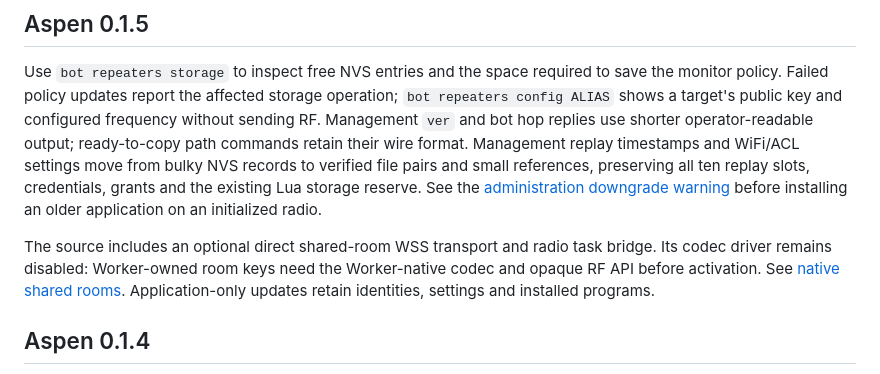
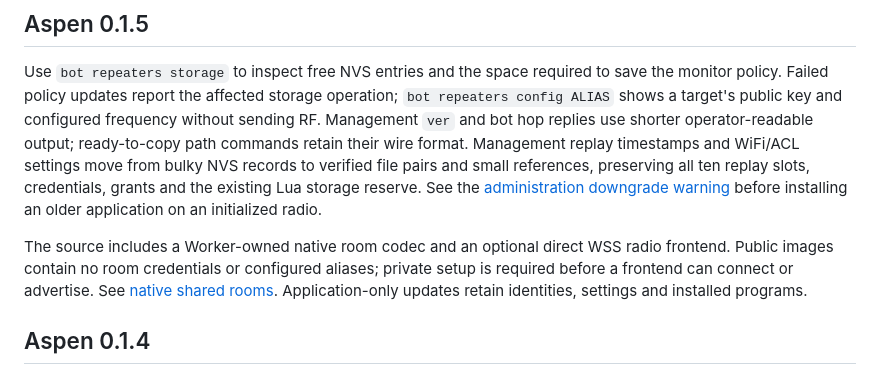
Before and after one commit to slepp/meshcore-aspen, a Markdown page: release/README.md, the part around the change. Rendered like a GitHub page.

Commit message:
Describe private activation of Worker-owned native rooms

```diff
--- a/release/README.md
+++ b/release/README.md
@@ -173,9 +173,10 @@ credentials, grants and the existing Lua storage reserve.
 See the [administration downgrade warning](../firmware/esp32/MAST_ADMIN.md#native-rf-and-web-access)
 before installing an older application on an initialized radio.
 
-The source includes an optional direct shared-room WSS transport and radio task
-bridge. Its codec driver remains disabled: Worker-owned room keys need the
-Worker-native codec and opaque RF API before activation. See
+The source includes a Worker-owned native room codec and an optional direct
+WSS radio frontend. Public images contain no room credentials or configured
+aliases; private setup is required before a frontend can connect or advertise.
+See
 [native shared rooms](../services/shared-room/NATIVE.md).
 Application-only updates retain identities, settings and installed programs.
 
```
